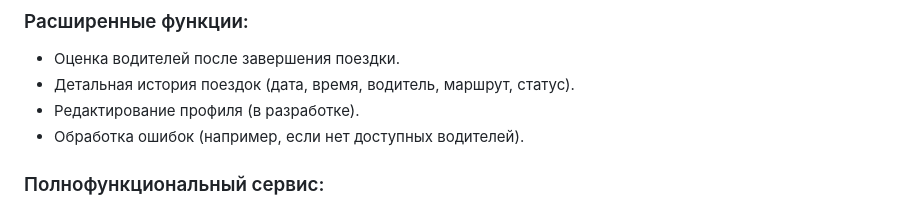
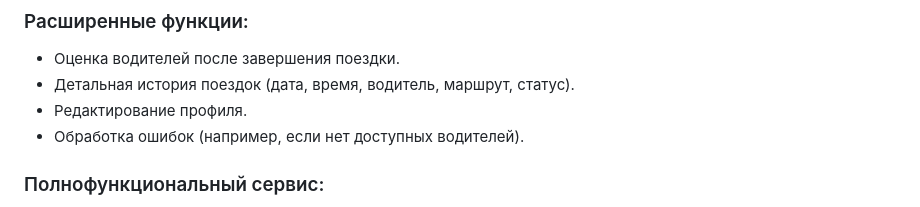
Before and after one commit to Sparky324/TaxiProj, a Markdown page: README.md, the part around the change. GitHub-like rendering.

```diff
--- a/README.md
+++ b/README.md
@@ -13,7 +13,7 @@
 ### Расширенные функции:
 -  Оценка водителей после завершения поездки.
 -  Детальная история поездок (дата, время, водитель, маршрут, статус).
--  Редактирование профиля (в разработке).
+-  Редактирование профиля.
 -  Обработка ошибок (например, если нет доступных водителей).
 
 ### Полнофункциональный сервис:
```
